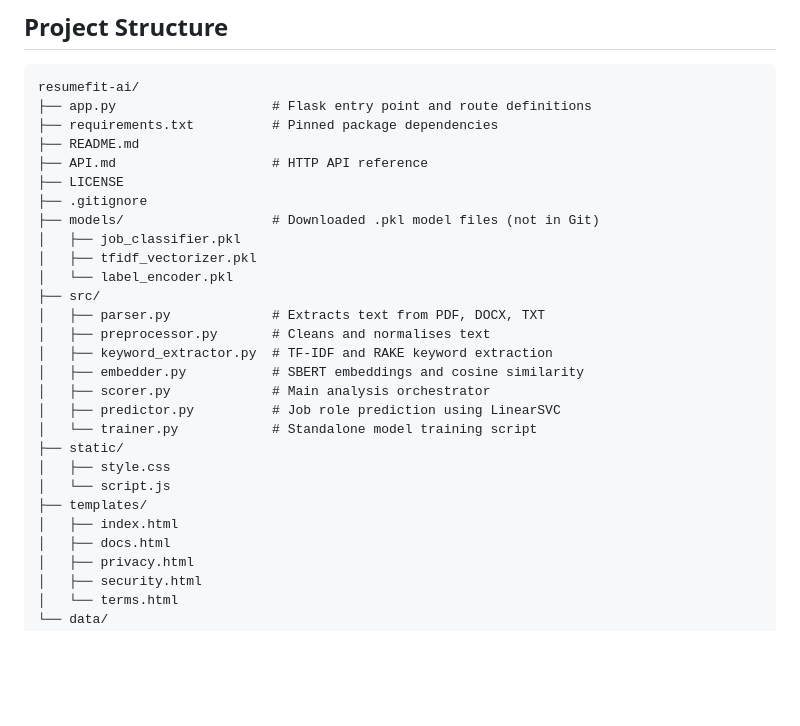
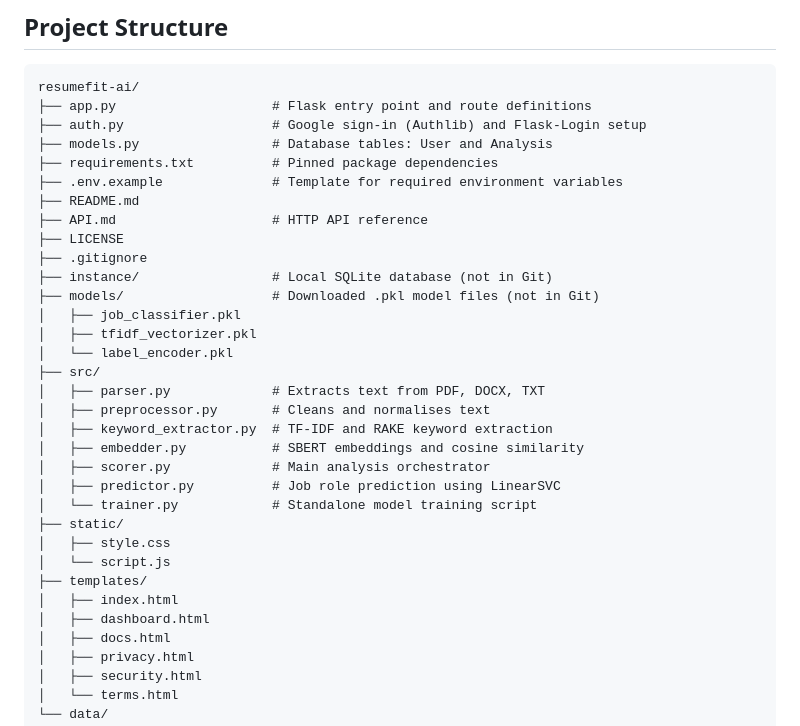
Before and after one commit to codexrayhan/resumefit-ai, a Markdown page: README.md, the part around one of its changes. GitHub-like rendering; blank space fills up the shorter version.

````diff
--- a/README.md
+++ b/README.md
@@ -123,11 +168,15 @@ This will generate new `.pkl` files in the `models/` directory.
 ```text
 resumefit-ai/
 ├── app.py                    # Flask entry point and route definitions
+├── auth.py                   # Google sign-in (Authlib) and Flask-Login setup
+├── models.py                 # Database tables: User and Analysis
 ├── requirements.txt          # Pinned package dependencies
+├── .env.example              # Template for required environment variables
 ├── README.md
 ├── API.md                    # HTTP API reference
 ├── LICENSE
 ├── .gitignore
+├── instance/                 # Local SQLite database (not in Git)
 ├── models/                   # Downloaded .pkl model files (not in Git)
 │   ├── job_classifier.pkl
 │   ├── tfidf_vectorizer.pkl
@@ -145,6 +194,7 @@ resumefit-ai/
 │   └── script.js
 ├── templates/
 │   ├── index.html
+│   ├── dashboard.html
 │   ├── docs.html
 │   ├── privacy.html
 │   ├── security.html
````
Also changed, not shown: other parts of README.md (+56 -8 lines).
